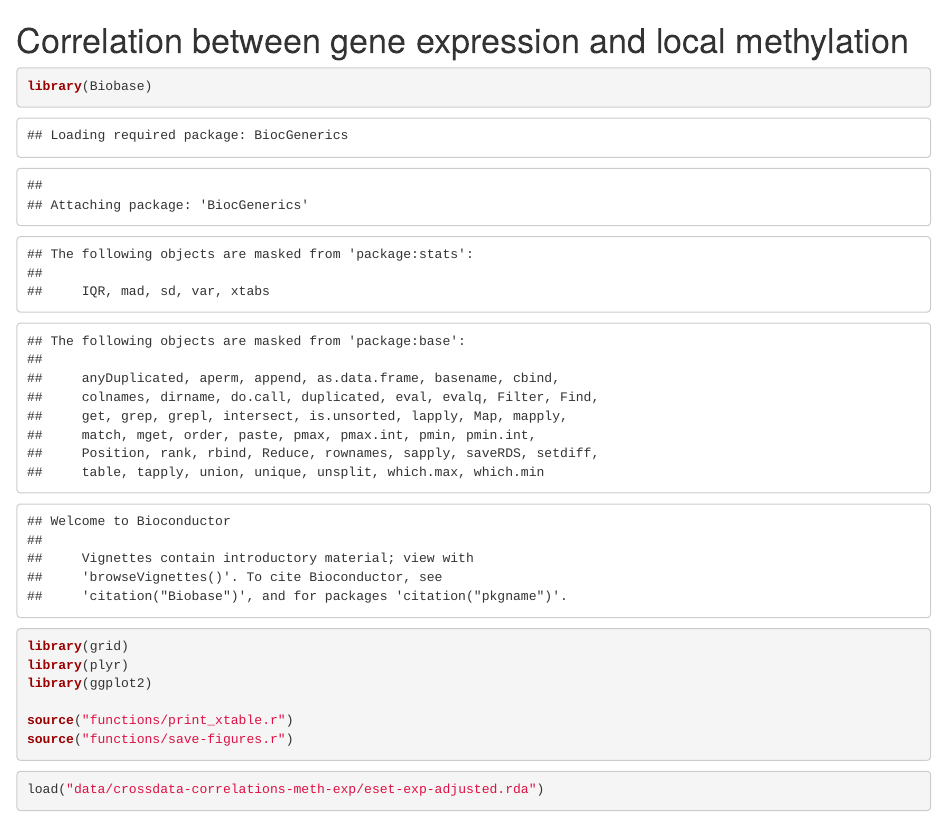
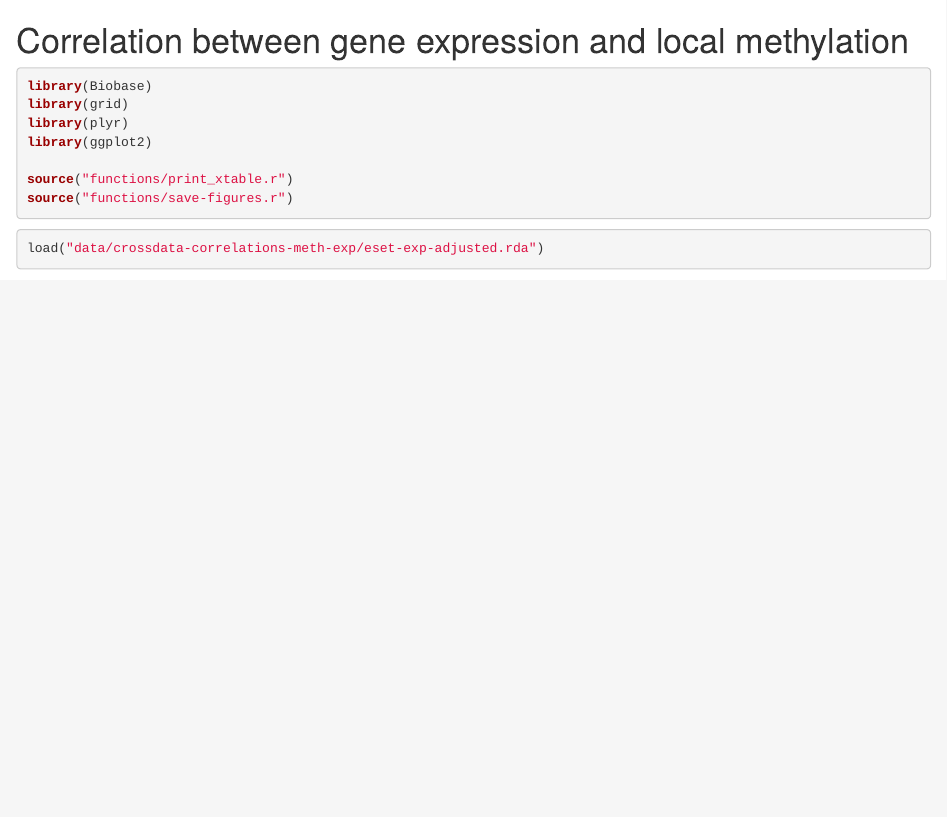
Before and after one commit to aaronwolen/gibbs-brain-project, an R Markdown document (crossdata-correlations-meth-exp-report.Rmd): the page in a window 1100 px wide, from its top. Rendered offline with R 4.5, knitr and Pandoc, with nearby package versions; some code elsewhere in the file could not run offline.

Commit message:
Suppress messages

````diff
--- a/crossdata-correlations-meth-exp-report.Rmd
+++ b/crossdata-correlations-meth-exp-report.Rmd
@@ -16,7 +16,7 @@ opts_chunk$set(fig.path = file.path(fig.dir, fig.prefix),
   cache=FALSE, fig.width=5, fig.height=4, dpi=150)
 ```
 
-```{r load-libraries}
+```{r load-libraries, message=FALSE}
 library(Biobase)
 library(grid)
 library(plyr)
````
